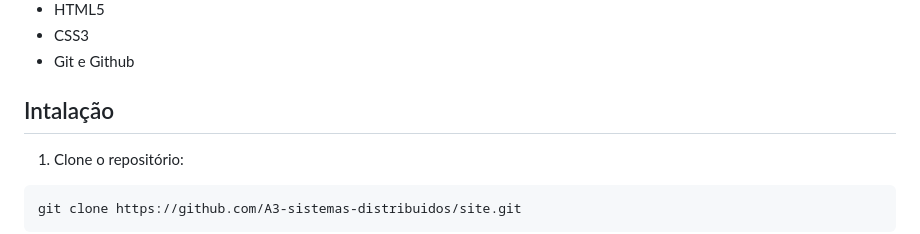
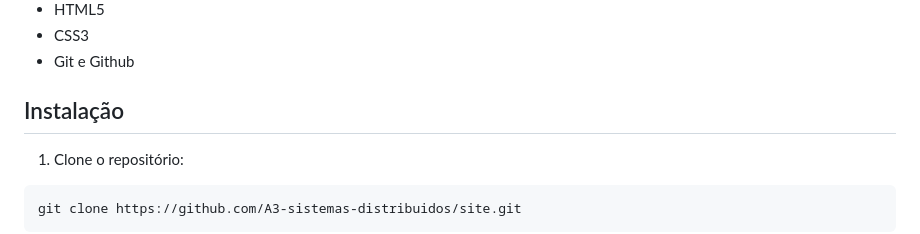
Before and after one commit to A3-sistemas-distribuidos/site, a Markdown page: README.md, the part around the change. Rendered like a GitHub page.

Commit message:
Palavra consertada em README (Intalação -> Instalação)

````diff
--- a/README.md
+++ b/README.md
@@ -44,7 +44,7 @@ Projeto de finalização do semestre, um site que registra reservas ou cancela e
 - CSS3
 - Git e Github
 
-## Intalação
+## Instalação
 
 1. Clone o repositório:
 ```bash
````
